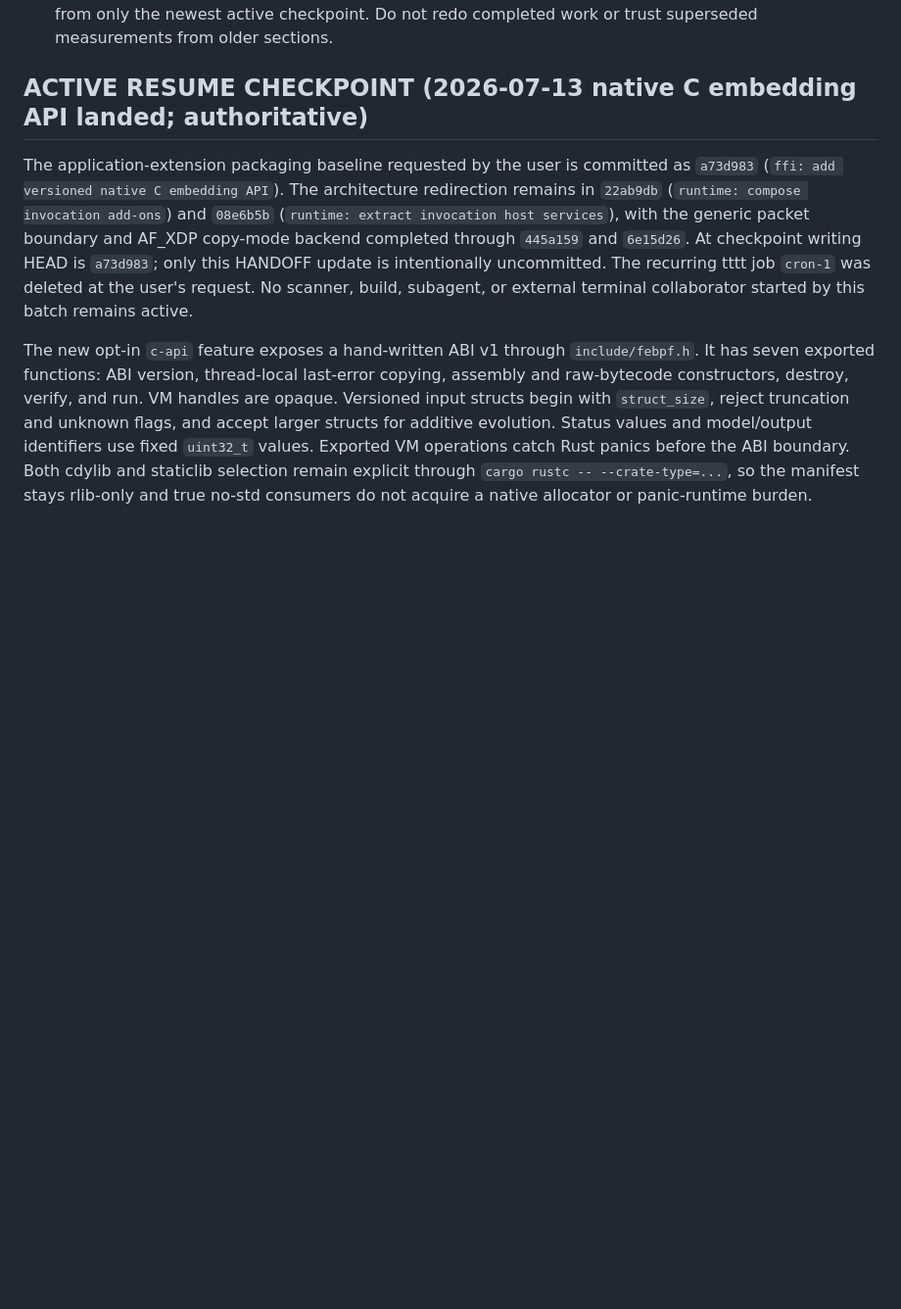
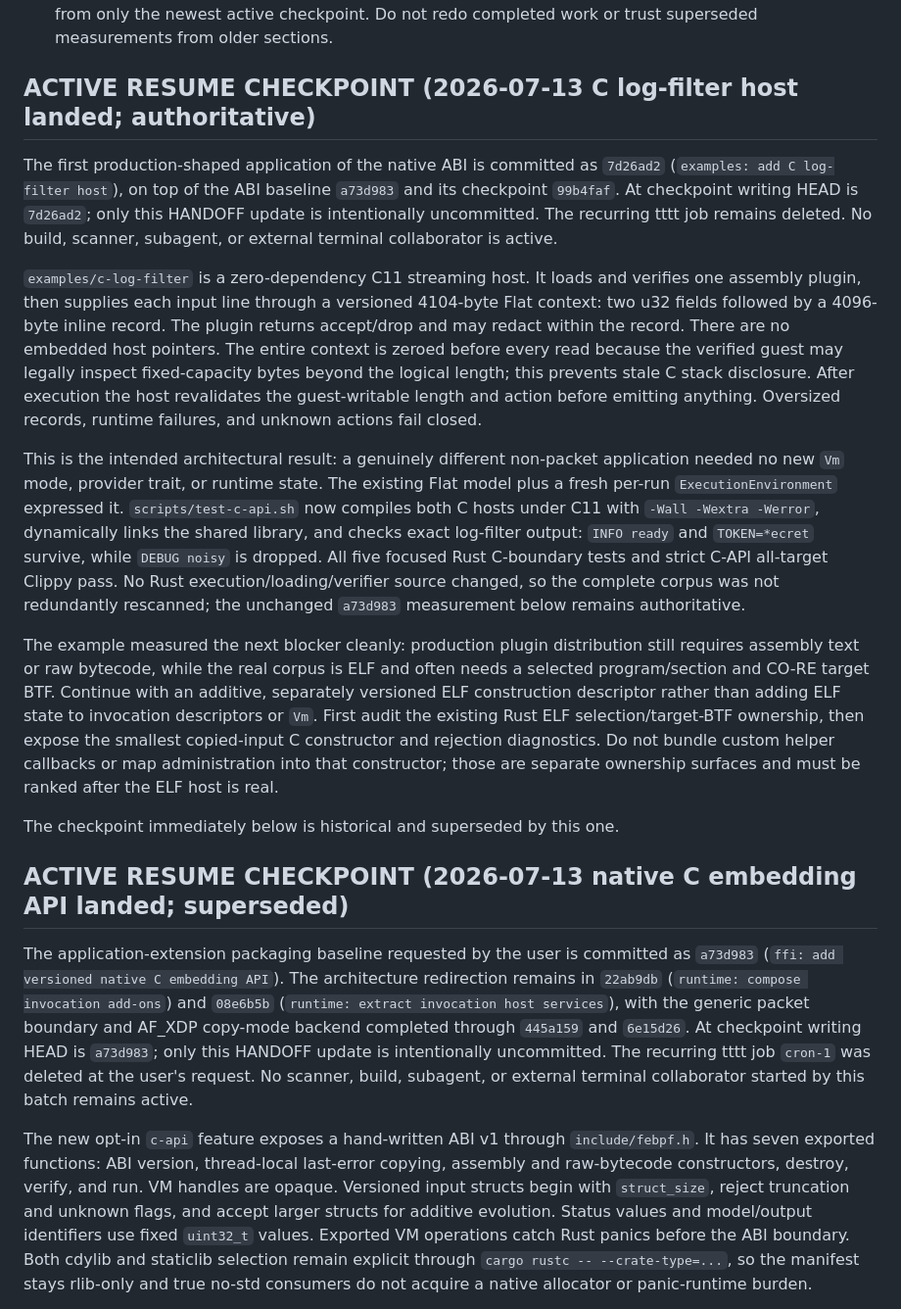
Before and after one commit to ayourtch-llm/febpf, a Markdown page: HANDOFF.md, the part around the change. Shown at 98% size. GitHub-like rendering; blank space fills up the shorter version.

Commit message:
docs: record C log-filter milestone
Change-Id: Idaeaddeaaa9adccbeacc5ddba33ba4251ba30a4d

```diff
--- a/HANDOFF.md
+++ b/HANDOFF.md
@@ -30,7 +30,49 @@ wait for the user to request a refresh. Perform this exact protocol yourself:
    newest active checkpoint. Do not redo completed work or trust superseded
    measurements from older sections.
 
-## ACTIVE RESUME CHECKPOINT (2026-07-13 native C embedding API landed; authoritative)
+## ACTIVE RESUME CHECKPOINT (2026-07-13 C log-filter host landed; authoritative)
+
+The first production-shaped application of the native ABI is committed as
+`7d26ad2` (`examples: add C log-filter host`), on top of the ABI baseline
+`a73d983` and its checkpoint `99b4faf`. At checkpoint writing HEAD is
+`7d26ad2`; only this HANDOFF update is intentionally uncommitted. The recurring
+tttt job remains deleted. No build, scanner, subagent, or external terminal
+collaborator is active.
+
+`examples/c-log-filter` is a zero-dependency C11 streaming host. It loads and
+verifies one assembly plugin, then supplies each input line through a versioned
+4104-byte Flat context: two u32 fields followed by a 4096-byte inline record.
+The plugin returns accept/drop and may redact within the record. There are no
+embedded host pointers. The entire context is zeroed before every read because
+the verified guest may legally inspect fixed-capacity bytes beyond the logical
+length; this prevents stale C stack disclosure. After execution the host
+revalidates the guest-writable length and action before emitting anything.
+Oversized records, runtime failures, and unknown actions fail closed.
+
+This is the intended architectural result: a genuinely different non-packet
+application needed no new `Vm` mode, provider trait, or runtime state. The
+existing Flat model plus a fresh per-run `ExecutionEnvironment` expressed it.
+`scripts/test-c-api.sh` now compiles both C hosts under C11 with
+`-Wall -Wextra -Werror`, dynamically links the shared library, and checks exact
+log-filter output: `INFO ready` and `TOKEN=*ecret` survive, while `DEBUG noisy`
+is dropped. All five focused Rust C-boundary tests and strict C-API all-target
+Clippy pass. No Rust execution/loading/verifier source changed, so the complete
+corpus was not redundantly rescanned; the unchanged `a73d983` measurement below
+remains authoritative.
+
+The example measured the next blocker cleanly: production plugin distribution
+still requires assembly text or raw bytecode, while the real corpus is ELF and
+often needs a selected program/section and CO-RE target BTF. Continue with an
+additive, separately versioned ELF construction descriptor rather than adding
+ELF state to invocation descriptors or `Vm`. First audit the existing Rust ELF
+selection/target-BTF ownership, then expose the smallest copied-input C
+constructor and rejection diagnostics. Do not bundle custom helper callbacks
+or map administration into that constructor; those are separate ownership
+surfaces and must be ranked after the ELF host is real.
+
+The checkpoint immediately below is historical and superseded by this one.
+
+## ACTIVE RESUME CHECKPOINT (2026-07-13 native C embedding API landed; superseded)
 
 The application-extension packaging baseline requested by the user is
 committed as `a73d983` (`ffi: add versioned native C embedding API`). The
```
